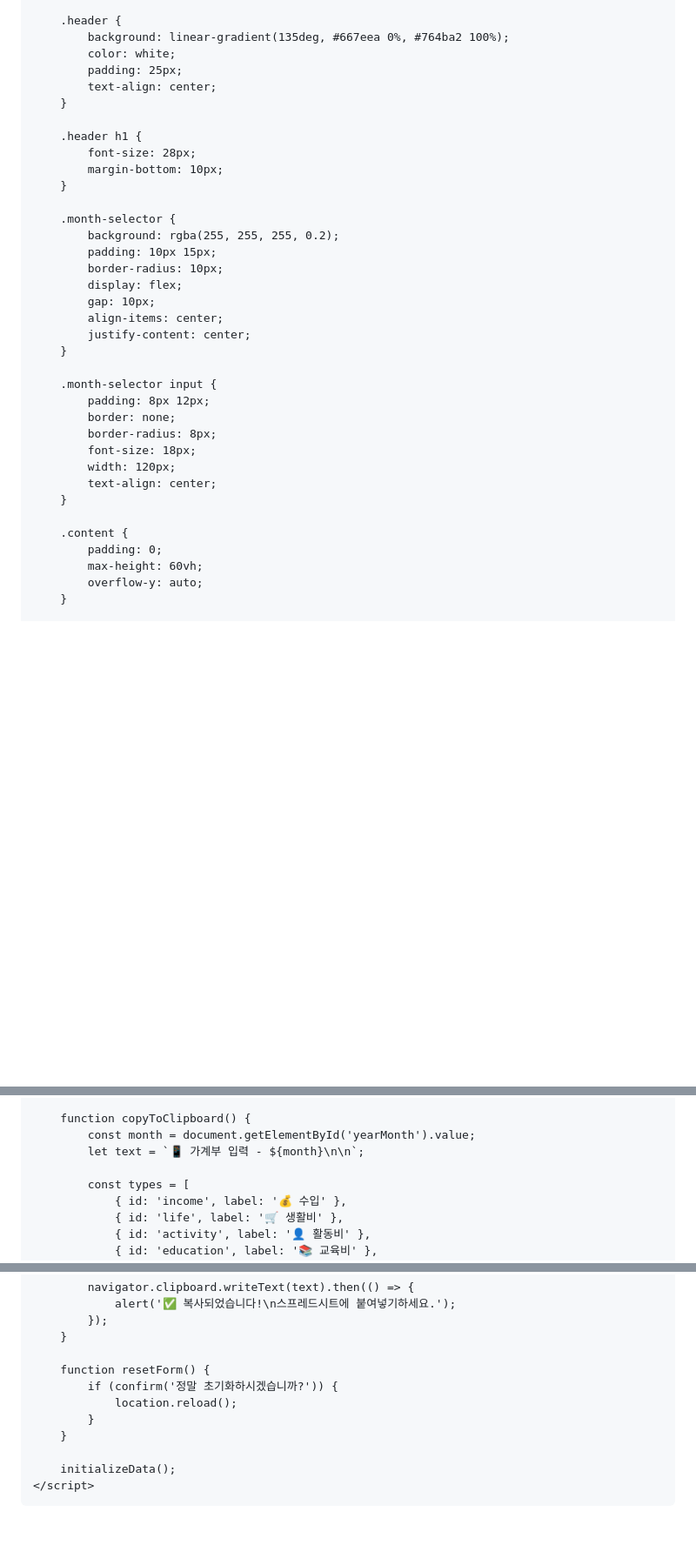
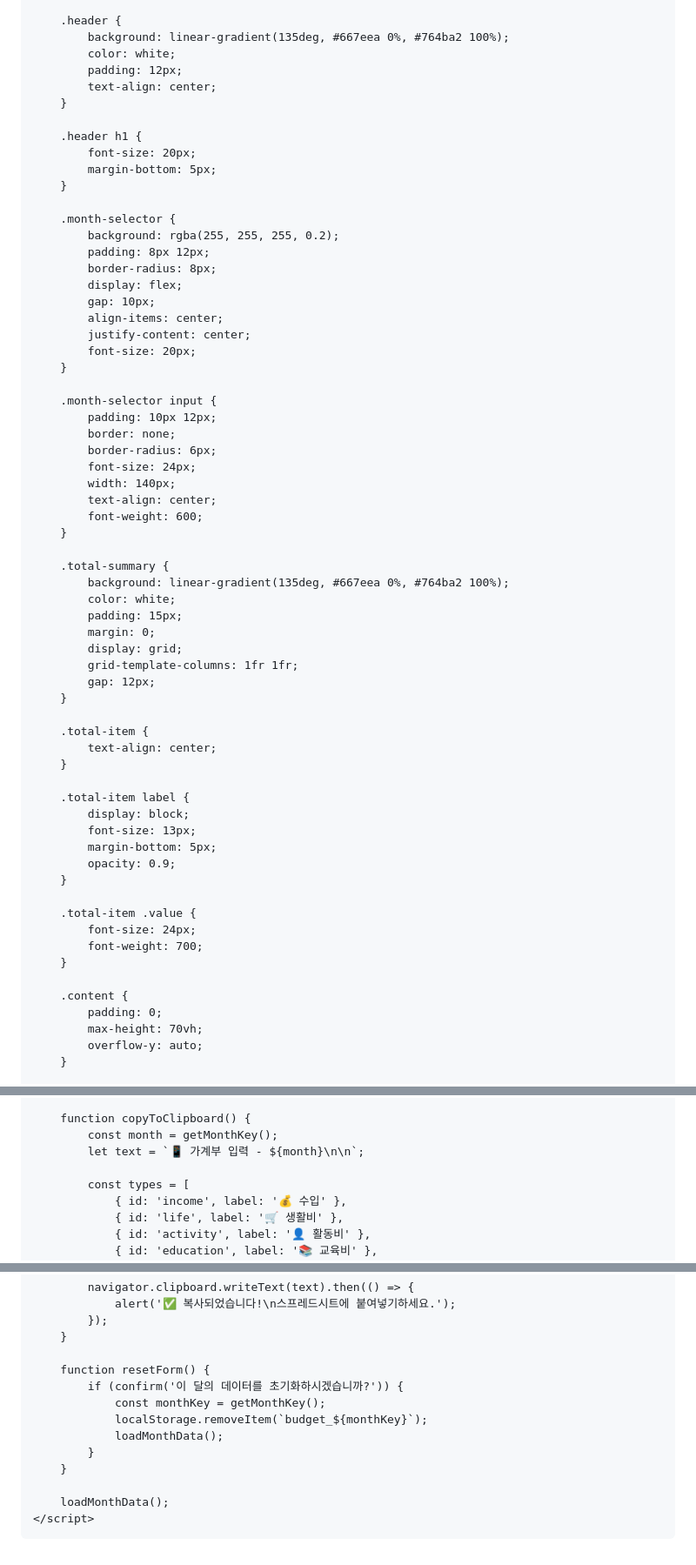
Before and after one commit to msko1319kk/mobile-budget, a Markdown page: README.md, 3 parts joined by grey strips. Shown: that part at 87% size. Rendered like a GitHub page; blank space fills up the shorter version.

```diff
--- a/README.md
+++ b/README.md
@@ -30,37 +30,65 @@
         .header {
             background: linear-gradient(135deg, #667eea 0%, #764ba2 100%);
             color: white;
-            padding: 25px;
+            padding: 12px;
             text-align: center;
         }
 
         .header h1 {
-            font-size: 28px;
-            margin-bottom: 10px;
+            font-size: 20px;
+            margin-bottom: 5px;
         }
 
         .month-selector {
             background: rgba(255, 255, 255, 0.2);
-            padding: 10px 15px;
-            border-radius: 10px;
+            padding: 8px 12px;
+            border-radius: 8px;
             display: flex;
             gap: 10px;
             align-items: center;
             justify-content: center;
+            font-size: 20px;
         }
 
         .month-selector input {
-            padding: 8px 12px;
+            padding: 10px 12px;
             border: none;
-            border-radius: 8px;
-            font-size: 18px;
-            width: 120px;
+            border-radius: 6px;
+            font-size: 24px;
+            width: 140px;
             text-align: center;
+            font-weight: 600;
+        }
+
+        .total-summary {
+            background: linear-gradient(135deg, #667eea 0%, #764ba2 100%);
+            color: white;
+            padding: 15px;
+            margin: 0;
+            display: grid;
+            grid-template-columns: 1fr 1fr;
+            gap: 12px;
+        }
+
+        .total-item {
+            text-align: center;
+        }
+
+        .total-item label {
+            display: block;
+            font-size: 13px;
+            margin-bottom: 5px;
+            opacity: 0.9;
+        }
+
+        .total-item .value {
+            font-size: 24px;
+            font-weight: 700;
         }
 
         .content {
             padding: 0;
-            max-height: 60vh;
+            max-height: 70vh;
             overflow-y: auto;
         }
 
@@ -525,7 +611,7 @@
         }
 
         function copyToClipboard() {
-            const month = document.getElementById('yearMonth').value;
+            const month = getMonthKey();
             let text = `📱 가계부 입력 - ${month}\n\n`;
 
             const types = [
@@ -564,12 +650,14 @@
         }
 
         function resetForm() {
-            if (confirm('정말 초기화하시겠습니까?')) {
-                location.reload();
+            if (confirm('이 달의 데이터를 초기화하시겠습니까?')) {
+                const monthKey = getMonthKey();
+                localStorage.removeItem(`budget_${monthKey}`);
+                loadMonthData();
             }
         }
 
-        initializeData();
+        loadMonthData();
     </script>
 </body>
 </html>
```
Also changed, not shown: other parts of README.md (+77 -19 lines).
